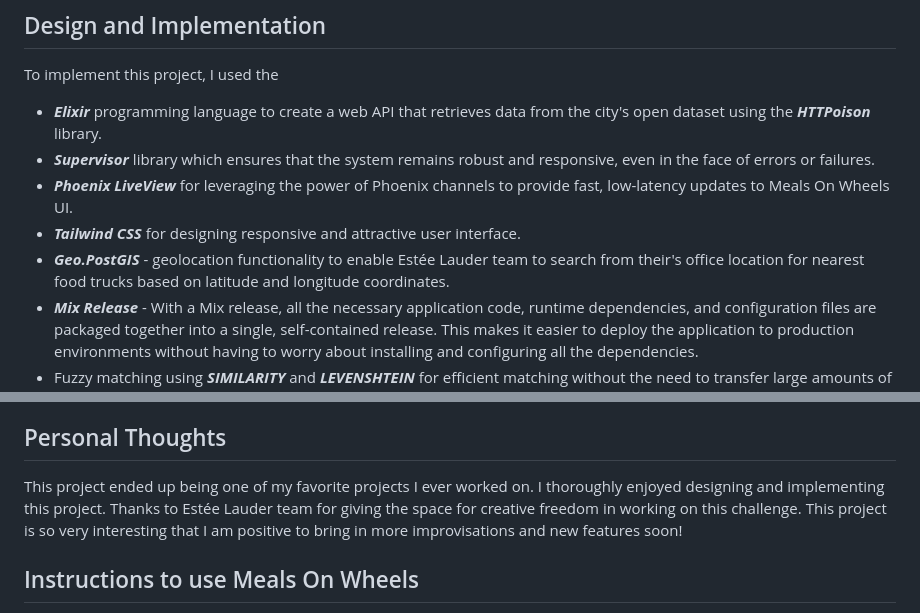
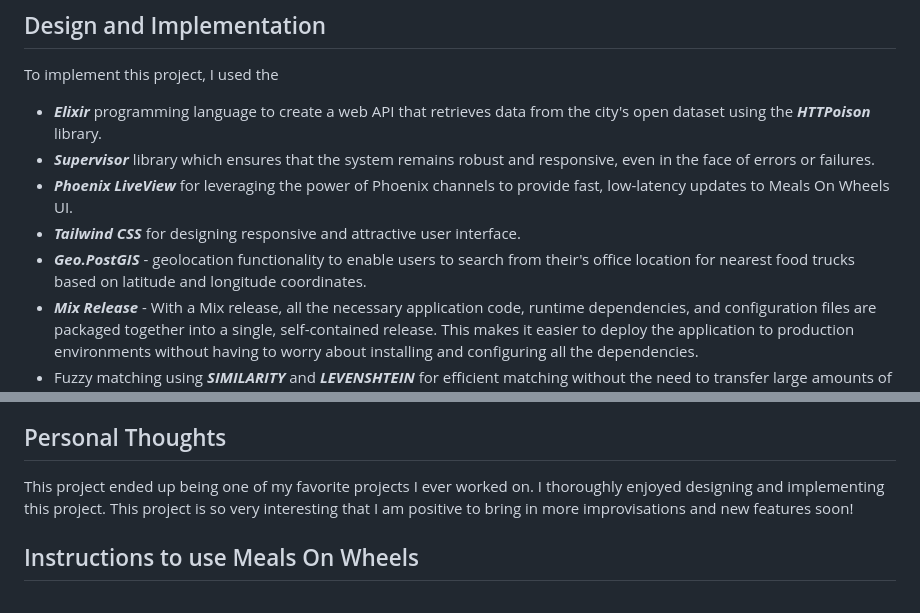
Before and after one commit to akshayaprabakaran/mealsonwheels, a Markdown page: README.md, 2 parts joined by grey strips. GitHub-like rendering.

```diff
--- a/README.md
+++ b/README.md
@@ -60,7 +60,7 @@ To implement this project, I used the
 * ***Supervisor*** library which ensures that the system remains robust and responsive, even in the face of errors or failures.
 * ***Phoenix LiveView*** for leveraging the power of Phoenix channels to provide fast, low-latency updates to Meals On Wheels UI.
 * ***Tailwind CSS*** for designing responsive and attractive user interface.
-* ***Geo.PostGIS*** - geolocation functionality to enable Estée Lauder team to search from their's office location for nearest food trucks based on latitude and longitude coordinates.
+* ***Geo.PostGIS*** - geolocation functionality to enable users to search from their's office location for nearest food trucks based on latitude and longitude coordinates.
 * ***Mix Release*** - With a Mix release, all the necessary application code, runtime dependencies, and configuration files are packaged together into a single, self-contained release. This makes it easier to deploy the application to production environments without having to worry about installing and configuring all the dependencies.
 * Fuzzy matching using ***SIMILARITY*** and ***LEVENSHTEIN*** for efficient matching without the need to transfer large amounts of data to the application layer and to order search results to provide more relevant and accurate results to the user.
 * ***Ex-machina factories*** and ***Faker*** library for generating test data since they provide a more flexible, maintainable, performant, and readable approach to defining and creating test data in Elixir applications.
@@ -94,7 +94,7 @@ If I had more time to work on this project, there are several things I would con
 * extensive documentation, testing and deployment to ensure that the application is well-documented and reliable.
 
 ## Personal Thoughts
-This project ended up being one of my favorite projects I ever worked on. I thoroughly enjoyed designing and implementing this project. Thanks to Estée Lauder team for giving the space for creative freedom in working on this challenge. This project is so very interesting that I am positive to bring in more improvisations and new features soon!
+This project ended up being one of my favorite projects I ever worked on. I thoroughly enjoyed designing and implementing this project. This project is so very interesting that I am positive to bring in more improvisations and new features soon!
 
 
 ## Instructions to use Meals On Wheels
```
